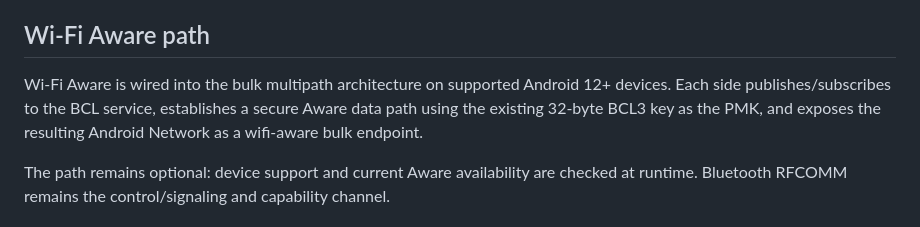
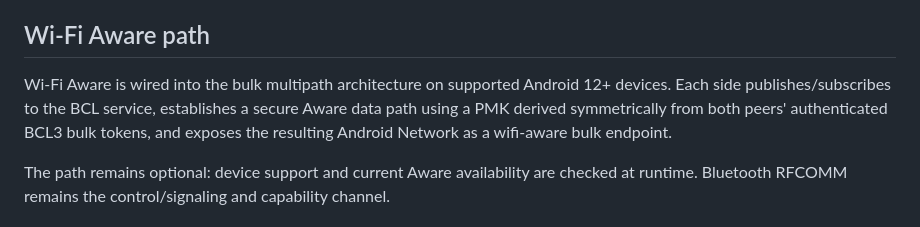
Before and after one commit to jeevesh415/blutooth-connector, a Markdown page: README.md, the part around the change. Drawn GitHub-style.

Commit message:
Correct Wi-Fi Aware security documentation

```diff
--- a/README.md
+++ b/README.md
@@ -96,7 +96,7 @@ The repository now includes a WebRTC real-time path bootstrapped by Bluetooth RF
 
 ## Wi-Fi Aware path
 
-Wi-Fi Aware is wired into the bulk multipath architecture on supported Android 12+ devices. Each side publishes/subscribes to the BCL service, establishes a secure Aware data path using the existing 32-byte BCL3 key as the PMK, and exposes the resulting Android Network as a wifi-aware bulk endpoint.
+Wi-Fi Aware is wired into the bulk multipath architecture on supported Android 12+ devices. Each side publishes/subscribes to the BCL service, establishes a secure Aware data path using a PMK derived symmetrically from both peers' authenticated BCL3 bulk tokens, and exposes the resulting Android Network as a wifi-aware bulk endpoint.
 
 The path remains optional: device support and current Aware availability are checked at runtime. Bluetooth RFCOMM remains the control/signaling and capability channel.
 
```
